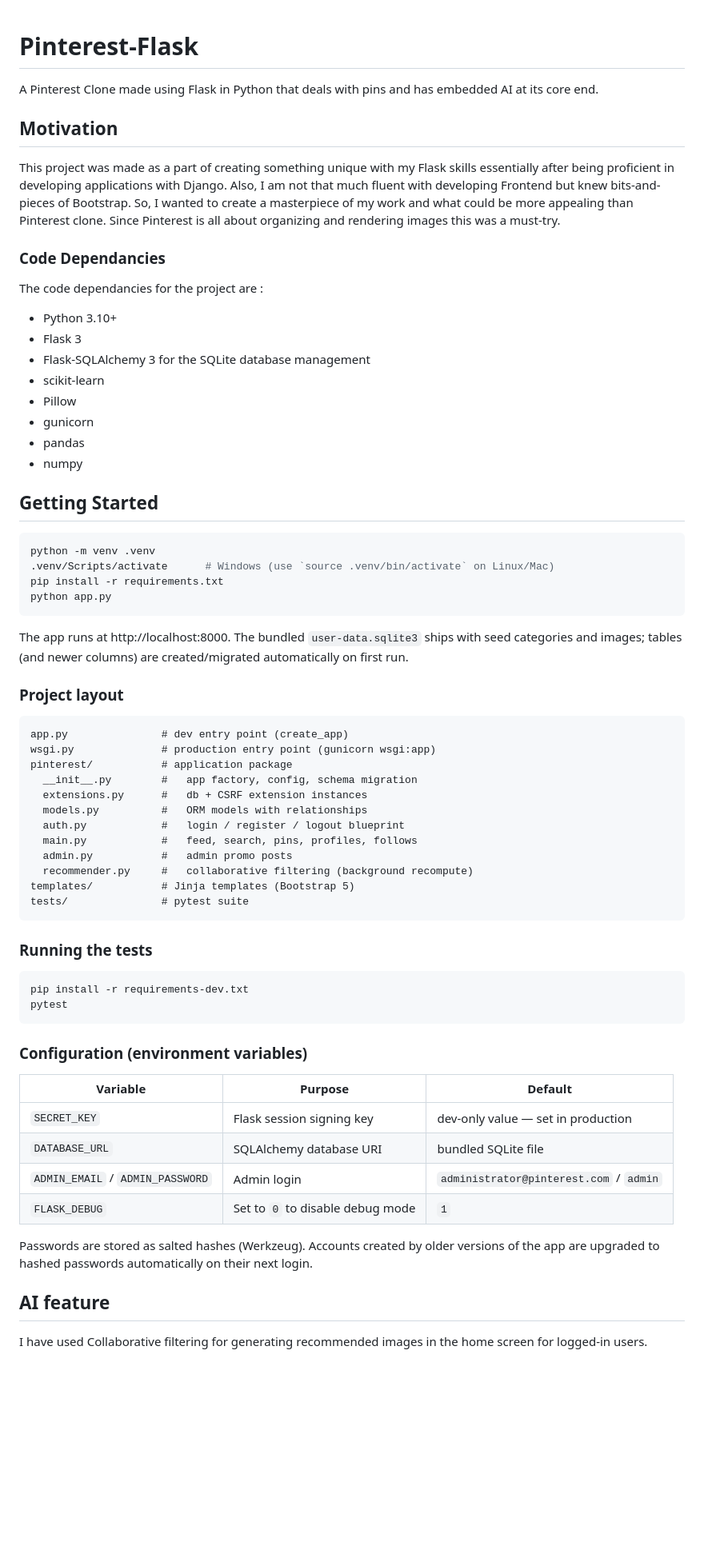
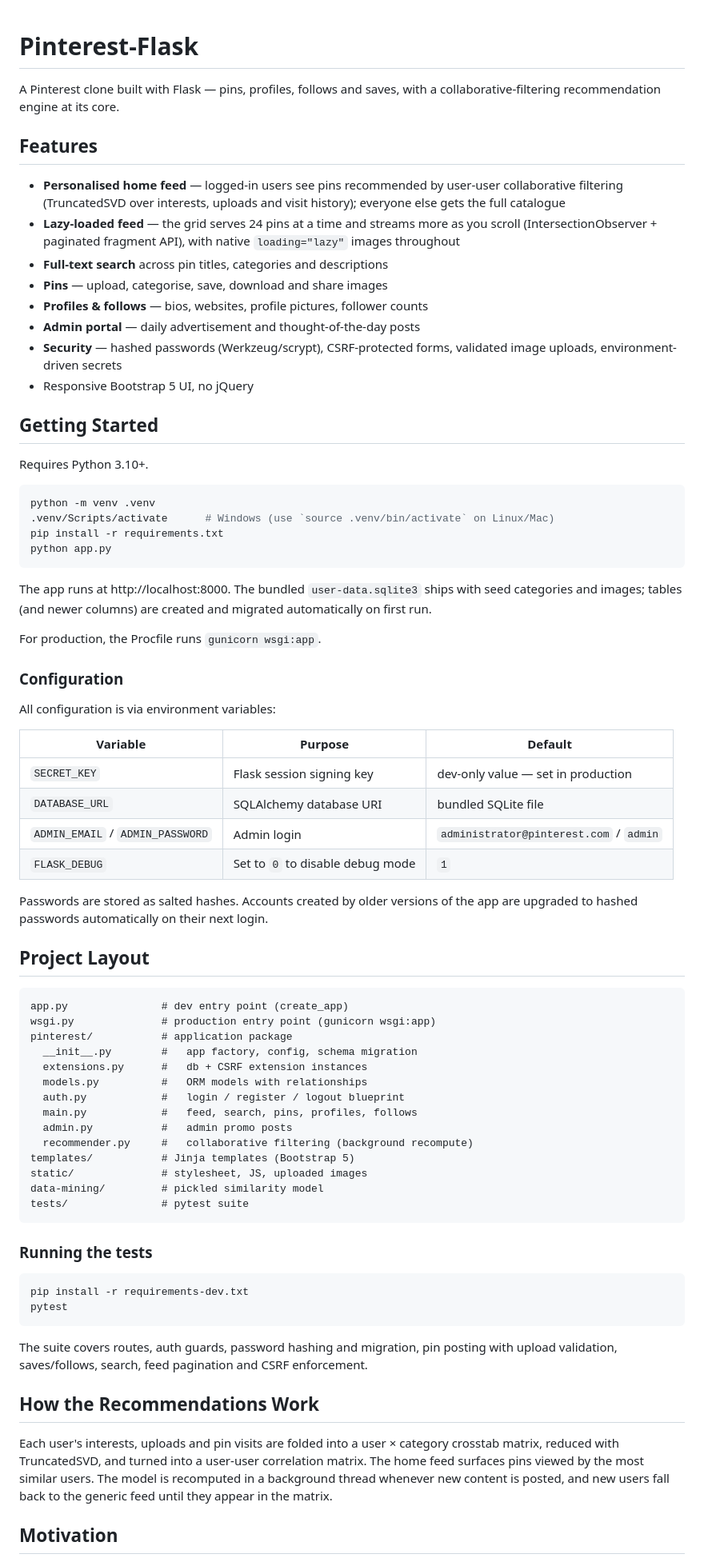
Before and after one commit to projjal1/Pinterest-Flask, a Markdown page: README.md, the part around one of its changes. Shown at 80% size. Rendered like a GitHub page; blank space fills up the shorter version.

Commit message:
Rewrite README: clean structure, current features, accurate roadmap
The README had grown into a patchwork of incremental edits — mixed
HTML/Markdown lists, sections in odd order, and a stale to-do list
(search and mobile responsiveness are done). Rewritten with a clean
top-down structure: features, getting started, configuration, project
layout, testing, a short explanation of the recommendation engine, and
a realistic roadmap. The original motivation and attribution sections
are preserved.

Co-Authored-By: Claude Opus 4.8 <noreply@anthropic.com>

````diff
--- a/README.md
+++ b/README.md
@@ -1,25 +1,27 @@
 # Pinterest-Flask
-A Pinterest Clone made using Flask in Python that deals with pins and has embedded AI at its core end.
 
-## Motivation
-This project was made as a part of creating something unique with my Flask skills essentially after being proficient in developing applications with Django. Also, I am not that much
-fluent with developing Frontend but knew bits-and-pieces of Bootstrap. So, I wanted to create a masterpiece of my work and what could be more appealing than Pinterest clone.
-Since Pinterest is all about organizing and rendering images this was a must-try.
+A Pinterest clone built with Flask — pins, profiles, follows and saves, with a
+collaborative-filtering recommendation engine at its core.
 
-### Code Dependancies
-The code dependancies for the project are :
-<ul>
-<li>Python 3.10+
-<li>Flask 3
-<li>Flask-SQLAlchemy 3 for the SQLite database management
-<li>scikit-learn
-<li>Pillow
-<li>gunicorn
-<li>pandas
-<li>numpy
-</ul>
+## Features
+
+- **Personalised home feed** — logged-in users see pins recommended by
+  user-user collaborative filtering (TruncatedSVD over interests, uploads and
+  visit history); everyone else gets the full catalogue
+- **Lazy-loaded feed** — the grid serves 24 pins at a time and streams more as
+  you scroll (IntersectionObserver + paginated fragment API), with native
+  `loading="lazy"` images throughout
+- **Full-text search** across pin titles, categories and descriptions
+- **Pins** — upload, categorise, save, download and share images
+- **Profiles & follows** — bios, websites, profile pictures, follower counts
+- **Admin portal** — daily advertisement and thought-of-the-day posts
+- **Security** — hashed passwords (Werkzeug/scrypt), CSRF-protected forms,
+  validated image uploads, environment-driven secrets
+- Responsive Bootstrap 5 UI, no jQuery
 
 ## Getting Started
+
+Requires Python 3.10+.
 
 ```bash
 python -m venv .venv
@@ -28,11 +30,27 @@ pip install -r requirements.txt
 python app.py
 ```
 
-The app runs at http://localhost:8000. The bundled `user-data.sqlite3` ships with seed
-categories and images; tables (and newer columns) are created/migrated automatically
-on first run.
+The app runs at http://localhost:8000. The bundled `user-data.sqlite3` ships
+with seed categories and images; tables (and newer columns) are created and
+migrated automatically on first run.
 
-### Project layout
+For production, the Procfile runs `gunicorn wsgi:app`.
+
+### Configuration
+
+All configuration is via environment variables:
+
+| Variable | Purpose | Default |
+|---|---|---|
+| `SECRET_KEY` | Flask session signing key | dev-only value — set in production |
+| `DATABASE_URL` | SQLAlchemy database URI | bundled SQLite file |
+| `ADMIN_EMAIL` / `ADMIN_PASSWORD` | Admin login | `administrator@pinterest.com` / `admin` |
+| `FLASK_DEBUG` | Set to `0` to disable debug mode | `1` |
+
+Passwords are stored as salted hashes. Accounts created by older versions of
+the app are upgraded to hashed passwords automatically on their next login.
+
+## Project Layout
 
 ```
 app.py               # dev entry point (create_app)
@@ -46,6 +64,8 @@ pinterest/           # application package
   admin.py           #   admin promo posts
   recommender.py     #   collaborative filtering (background recompute)
 templates/           # Jinja templates (Bootstrap 5)
+static/              # stylesheet, JS, uploaded images
+data-mining/         # pickled similarity model
 tests/               # pytest suite
 ```
 
@@ -56,18 +76,18 @@ pip install -r requirements-dev.txt
 pytest
 ```
 
-### Configuration (environment variables)
+The suite covers routes, auth guards, password hashing and migration, pin
+posting with upload validation, saves/follows, search, feed pagination and
+CSRF enforcement.
 
-| Variable | Purpose | Default |
-|---|---|---|
-| `SECRET_KEY` | Flask session signing key | dev-only value — set in production |
-| `DATABASE_URL` | SQLAlchemy database URI | bundled SQLite file |
-| `ADMIN_EMAIL` / `ADMIN_PASSWORD` | Admin login | `administrator@pinterest.com` / `admin` |
-| `FLASK_DEBUG` | Set to `0` to disable debug mode | `1` |
+## How the Recommendations Work
 
-Passwords are stored as salted hashes (Werkzeug). Accounts created by older versions
-of the app are upgraded to hashed passwords automatically on their next login.
+Each user's interests, uploads and pin visits are folded into a user × category
+crosstab matrix, reduced with TruncatedSVD, and turned into a user-user
+correlation matrix. The home feed surfaces pins viewed by the most similar
+users. The model is recomputed in a background thread whenever new content is
+posted, and new users fall back to the generic feed until they appear in the
+matrix.
 
-## AI feature
-I have used Collaborative filtering for generating recommended images in the home screen for logged-in users.
+## Motivation
 
````
Also changed, not shown: other parts of README.md (+19 -23 lines).
